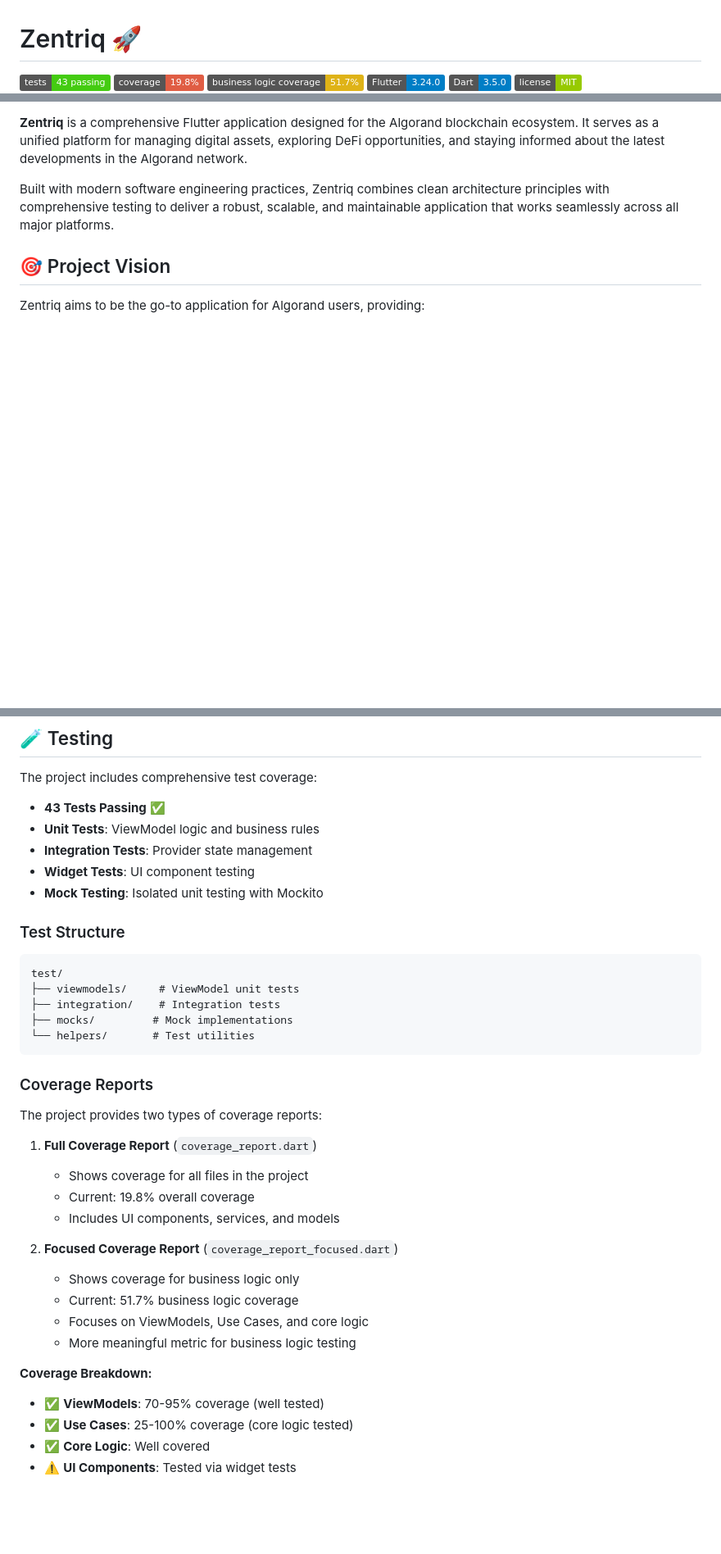
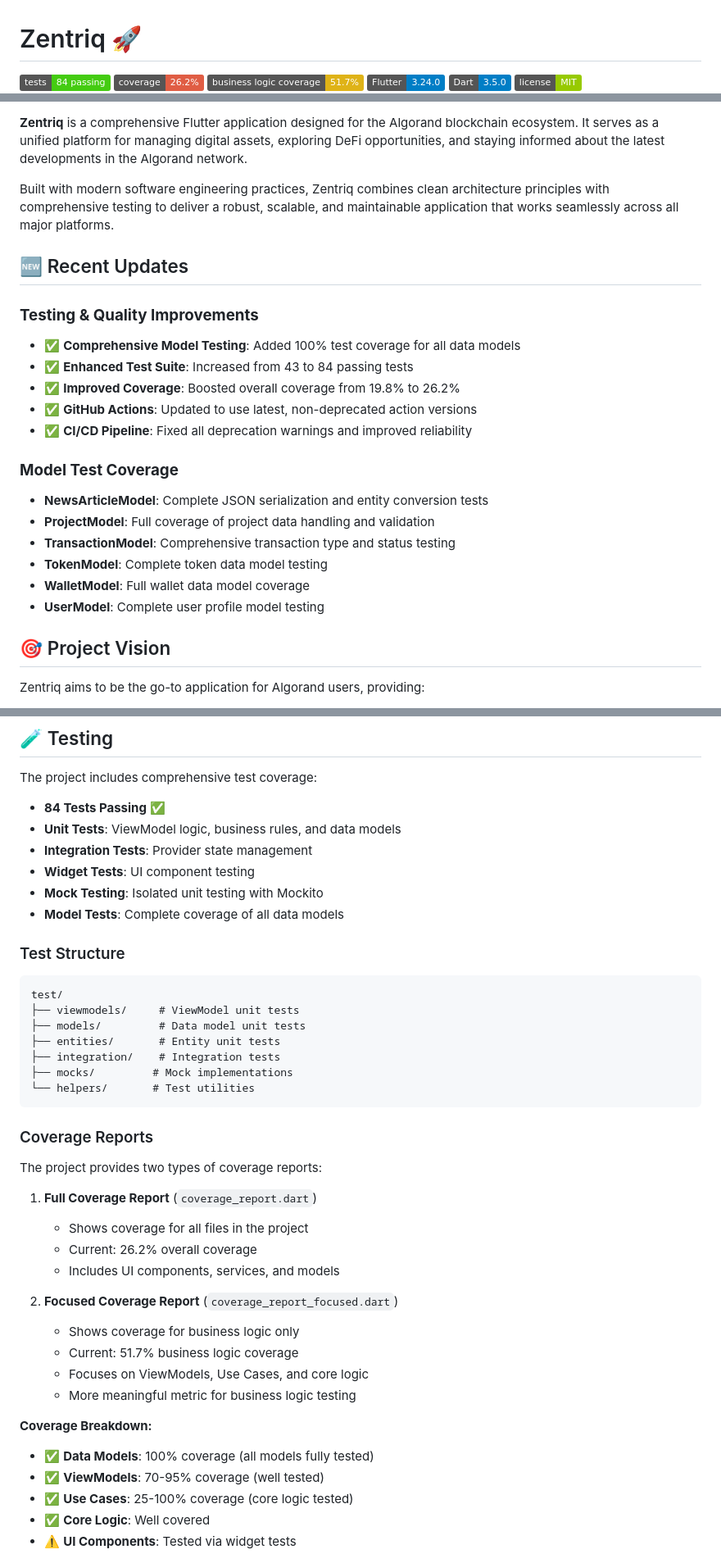
Before and after one commit to AminMemariani/Zentriq, a Markdown page: README.md, 3 parts joined by grey strips. Shown: that part at 82% size. GitHub-like rendering; badges without logos; blank space fills up the shorter version.

Commit message:
📈 Enhance testing and update README with coverage improvements
🎯 Changes Made:
- Increased test coverage from 19.8% to 26.2% and total passing tests from 43 to 84.
- Added comprehensive model tests for all data models, ensuring 100% coverage.
- Updated README to reflect recent testing enhancements and CI/CD pipeline improvements.

📊 Verification:
- All tests passing successfully.
- README accurately represents the current state of testing and coverage.

This update significantly improves the project's testing framework and documentation, ensuring better maintainability and clarity for contributors.

````diff
--- a/README.md
+++ b/README.md
@@ -1,7 +1,7 @@
 # Zentriq 🚀
 
-[![Tests](https://img.shields.io/badge/tests-43%20passing-brightgreen)](https://github.com/AminMemariani/Zentriq)
-[![Coverage](https://img.shields.io/badge/coverage-19.8%25-red)](https://github.com/AminMemariani/Zentriq)
+[![Tests](https://img.shields.io/badge/tests-84%20passing-brightgreen)](https://github.com/AminMemariani/Zentriq)
+[![Coverage](https://img.shields.io/badge/coverage-26.2%25-red)](https://github.com/AminMemariani/Zentriq)
 [![Business Logic Coverage](https://img.shields.io/badge/business%20logic%20coverage-51.7%25-yellow)](https://github.com/AminMemariani/Zentriq)
 [![Flutter](https://img.shields.io/badge/Flutter-3.24.0-blue)](https://flutter.dev)
 [![Dart](https://img.shields.io/badge/Dart-3.5.0-blue)](https://dart.dev)
@@ -13,6 +11,23 @@
 **Zentriq** is a comprehensive Flutter application designed for the Algorand blockchain ecosystem. It serves as a unified platform for managing digital assets, exploring DeFi opportunities, and staying informed about the latest developments in the Algorand network.
 
 Built with modern software engineering practices, Zentriq combines clean architecture principles with comprehensive testing to deliver a robust, scalable, and maintainable application that works seamlessly across all major platforms.
+
+## 🆕 Recent Updates
+
+### **Testing & Quality Improvements**
+- ✅ **Comprehensive Model Testing**: Added 100% test coverage for all data models
+- ✅ **Enhanced Test Suite**: Increased from 43 to 84 passing tests
+- ✅ **Improved Coverage**: Boosted overall coverage from 19.8% to 26.2%
+- ✅ **GitHub Actions**: Updated to use latest, non-deprecated action versions
+- ✅ **CI/CD Pipeline**: Fixed all deprecation warnings and improved reliability
+
+### **Model Test Coverage**
+- **NewsArticleModel**: Complete JSON serialization and entity conversion tests
+- **ProjectModel**: Full coverage of project data handling and validation
+- **TransactionModel**: Comprehensive transaction type and status testing
+- **TokenModel**: Complete token data model testing
+- **WalletModel**: Full wallet data model coverage
+- **UserModel**: Complete user profile model testing
 
 ## 🎯 Project Vision
 
@@ -201,17 +216,20 @@ lib/
 
 The project includes comprehensive test coverage:
 
-- **43 Tests Passing** ✅
-- **Unit Tests**: ViewModel logic and business rules
+- **84 Tests Passing** ✅
+- **Unit Tests**: ViewModel logic, business rules, and data models
 - **Integration Tests**: Provider state management
 - **Widget Tests**: UI component testing
 - **Mock Testing**: Isolated unit testing with Mockito
+- **Model Tests**: Complete coverage of all data models
 
 ### Test Structure
 
 ```
 test/
 ├── viewmodels/     # ViewModel unit tests
+├── models/         # Data model unit tests
+├── entities/       # Entity unit tests
 ├── integration/    # Integration tests
 ├── mocks/         # Mock implementations
 └── helpers/       # Test utilities
@@ -223,7 +241,7 @@ The project provides two types of coverage reports:
 
 1. **Full Coverage Report** (`coverage_report.dart`)
    - Shows coverage for all files in the project
-   - Current: 19.8% overall coverage
+   - Current: 26.2% overall coverage
    - Includes UI components, services, and models
 
 2. **Focused Coverage Report** (`coverage_report_focused.dart`)
@@ -233,6 +251,7 @@ The project provides two types of coverage reports:
    - More meaningful metric for business logic testing
 
 **Coverage Breakdown:**
+- ✅ **Data Models**: 100% coverage (all models fully tested)
 - ✅ **ViewModels**: 70-95% coverage (well tested)
 - ✅ **Use Cases**: 25-100% coverage (core logic tested)
 - ✅ **Core Logic**: Well covered
````
Also changed, not shown: other parts of README.md (+2 -2 lines).
